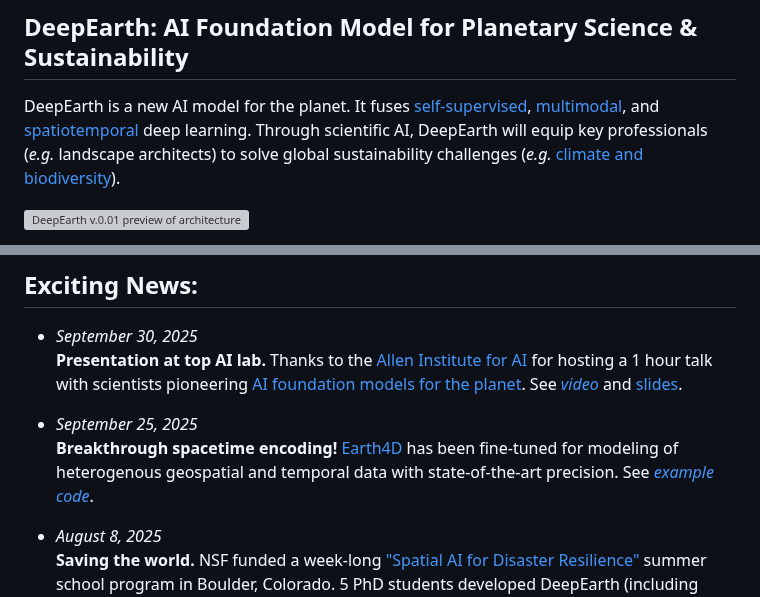
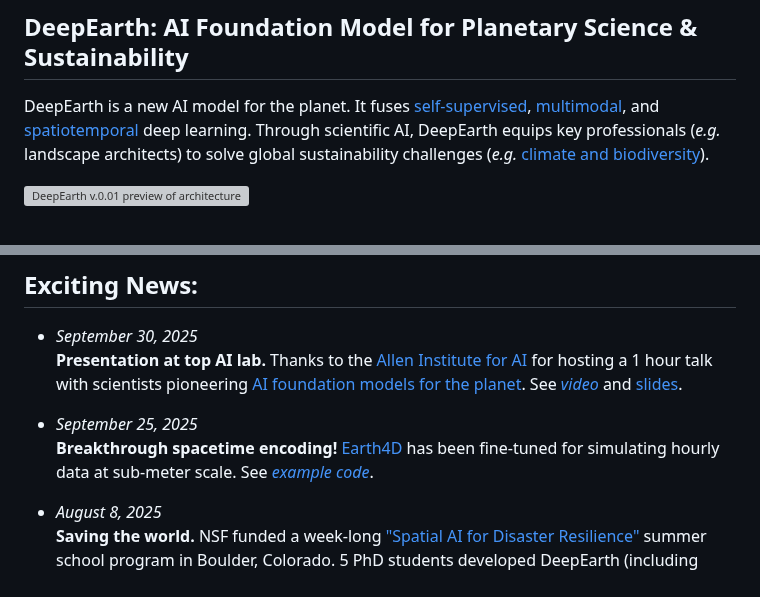
Before and after one commit to qhuang62/deepearth, a Markdown page: README.md, 2 parts joined by grey strips. GitHub-like rendering; grey boxes are pictures that could not be loaded.

Commit message:
Sub-meter hourly scale from Earth4D

```diff
--- a/README.md
+++ b/README.md
@@ -1,7 +1,7 @@
 ![DeepEarth logo](https://github.com/legel/deepearth/blob/main/docs/deepearth_logo.png)
 ## DeepEarth: AI Foundation Model for Planetary Science & Sustainability
 
-DeepEarth is a new AI model for the planet.  It fuses [self-supervised](https://en.wikipedia.org/wiki/Self-supervised_learning), [multimodal](https://en.wikipedia.org/wiki/Multimodal_learning), and [spatiotemporal](https://www.sciencedirect.com/topics/social-sciences/spatio-temporal-model) deep learning.  Through scientific AI, DeepEarth will equip key professionals (_e.g._ landscape architects) to solve global sustainability challenges (_e.g._ [climate and biodiversity](https://www.asla.org/climateandbiodiversityactionplan.aspx)).
+DeepEarth is a new AI model for the planet.  It fuses [self-supervised](https://en.wikipedia.org/wiki/Self-supervised_learning), [multimodal](https://en.wikipedia.org/wiki/Multimodal_learning), and [spatiotemporal](https://www.sciencedirect.com/topics/social-sciences/spatio-temporal-model) deep learning.  Through scientific AI, DeepEarth equips key professionals (_e.g._ landscape architects) to solve global sustainability challenges (_e.g._ [climate and biodiversity](https://www.asla.org/climateandbiodiversityactionplan.aspx)).
 
 ![DeepEarth v.0.01 preview of architecture](https://github.com/legel/deepearth/blob/main/docs/deepearth_main_figure.png)
 
@@ -16,7 +16,7 @@ As seen in the figure above, DeepEarth learns by reconstructing masked observati
   Thanks to the [Allen Institute for AI](https://allenai.org) for hosting a 1 hour talk with scientists pioneering [AI foundation models for the planet](https://allenai.org/earth-system). See [_video_](  https://www.youtube.com/watch?v=SHJwCInICiA) and [slides](https://github.com/legel/deepearth/blob/main/docs/DeepEarth_AI2_Presentation.pdf).
 
 - _September 25, 2025_
-  **Breakthrough spacetime encoding!** [Earth4D](https://github.com/legel/deepearth/tree/main/encoders/xyzt) has been fine-tuned for modeling of heterogenous geospatial and temporal data with state-of-the-art precision. See [_example code_](https://github.com/legel/deepearth/blob/main/encoders/xyzt/earth4d_to_lfmc.py).
+  **Breakthrough spacetime encoding!** [Earth4D](https://github.com/legel/deepearth/tree/main/encoders/xyzt) has been fine-tuned for simulating hourly data at sub-meter scale. See [_example code_](https://github.com/legel/deepearth/blob/main/encoders/xyzt/earth4d_to_lfmc.py).
 
 - _August 8, 2025_
   **Saving the world.** NSF funded a week-long ["Spatial AI for Disaster Resilience"](https://i-guide.io/summer-school/summer-school-2025/) summer school program in Boulder, Colorado. 5 PhD students developed DeepEarth (including Earth4D) for fire ecology.  See [_demos_](https://github.com/legel/deepearth/blob/main/docs/DeepEarth🔥_NSF_I-GUIDE_Final_Presentation.pdf).
```
